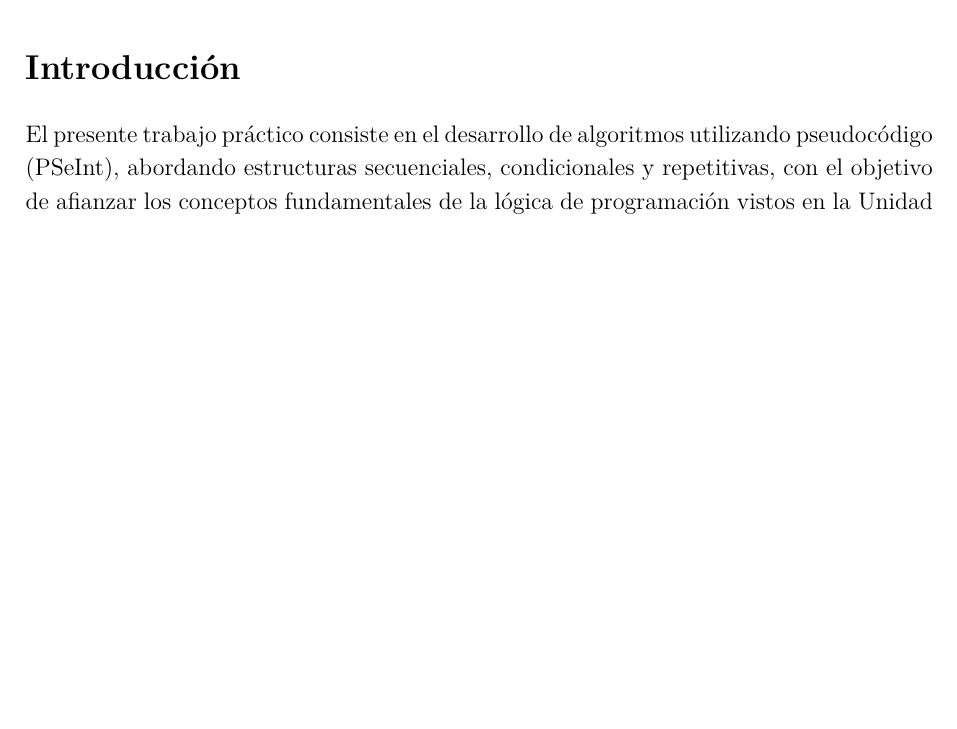
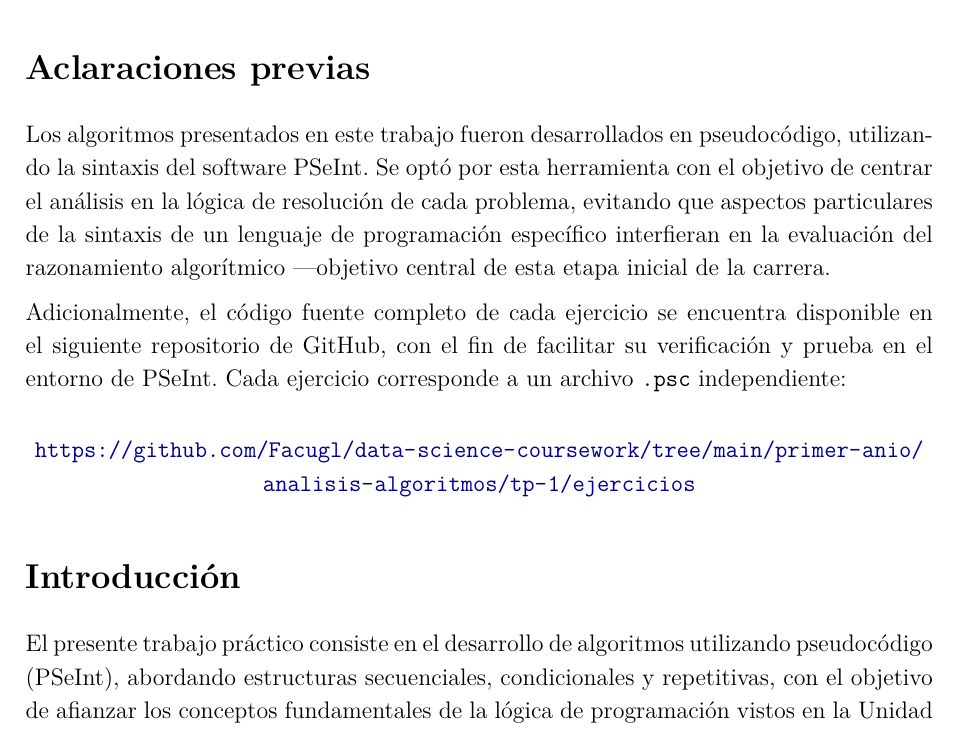
Before and after one commit to Facugl/data-science-coursework, a LaTeX document (primer-anio/analisis-algoritmos/tp-1/analisis-algoritmos-tp1-facundo-luna.tex): part of page 4 of 23, cut at the place of the change, the shorter picture padded with empty space. The pictures show the PDF file primer-anio/analisis-algoritmos/tp-1/analisis-algoritmos-tp1-facundo-luna.pdf that the author committed with the source.

Commit message:
docs(analisis-algoritmos): add methodology notes and repo link to TP1

```diff
--- a/primer-anio/analisis-algoritmos/tp-1/analisis-algoritmos-tp1-facundo-luna.tex
+++ b/primer-anio/analisis-algoritmos/tp-1/analisis-algoritmos-tp1-facundo-luna.tex
@@ -220,6 +220,19 @@
 
 \newpage
 
+\phantomsection
+\section*{Aclaraciones previas}
+\addcontentsline{toc}{section}{Aclaraciones previas}
+
+Los algoritmos presentados en este trabajo fueron desarrollados en pseudocódigo, utilizando la sintaxis del software PSeInt. Se optó por esta herramienta con el objetivo de centrar el análisis en la lógica de resolución de cada problema, evitando que aspectos particulares de la sintaxis de un lenguaje de programación específico interfieran en la evaluación del razonamiento algorítmico —objetivo central de esta etapa inicial de la carrera.
+
+Adicionalmente, el código fuente completo de cada ejercicio se encuentra disponible en el siguiente repositorio de GitHub, con el fin de facilitar su verificación y prueba en el entorno de PSeInt. Cada ejercicio corresponde a un archivo \texttt{.psc} independiente:
+
+\begin{center}
+    \url{https://github.com/Facugl/data-science-coursework/tree/main/primer-anio/analisis-algoritmos/tp-1/ejercicios}
+\end{center}
+
+\phantomsection
 \section*{Introducción}
 \addcontentsline{toc}{section}{Introducción}
 
```
Also changed, not shown: primer-anio/analisis-algoritmos/tp-1/analisis-algoritmos-tp1-facundo-luna.pdf.
